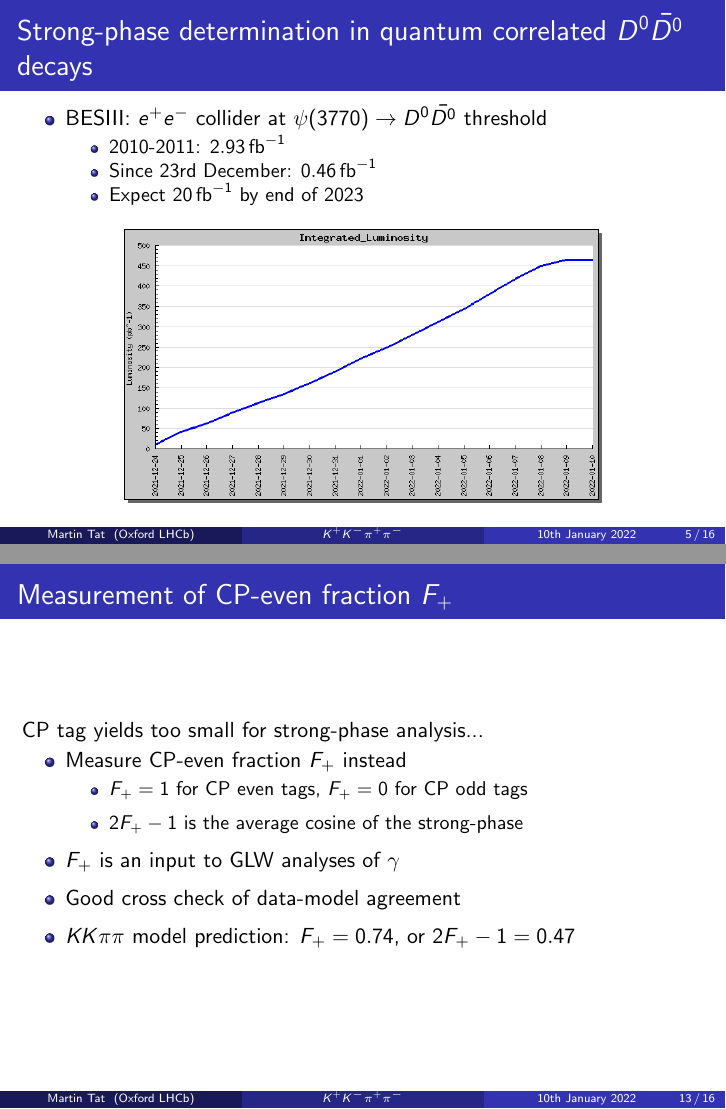
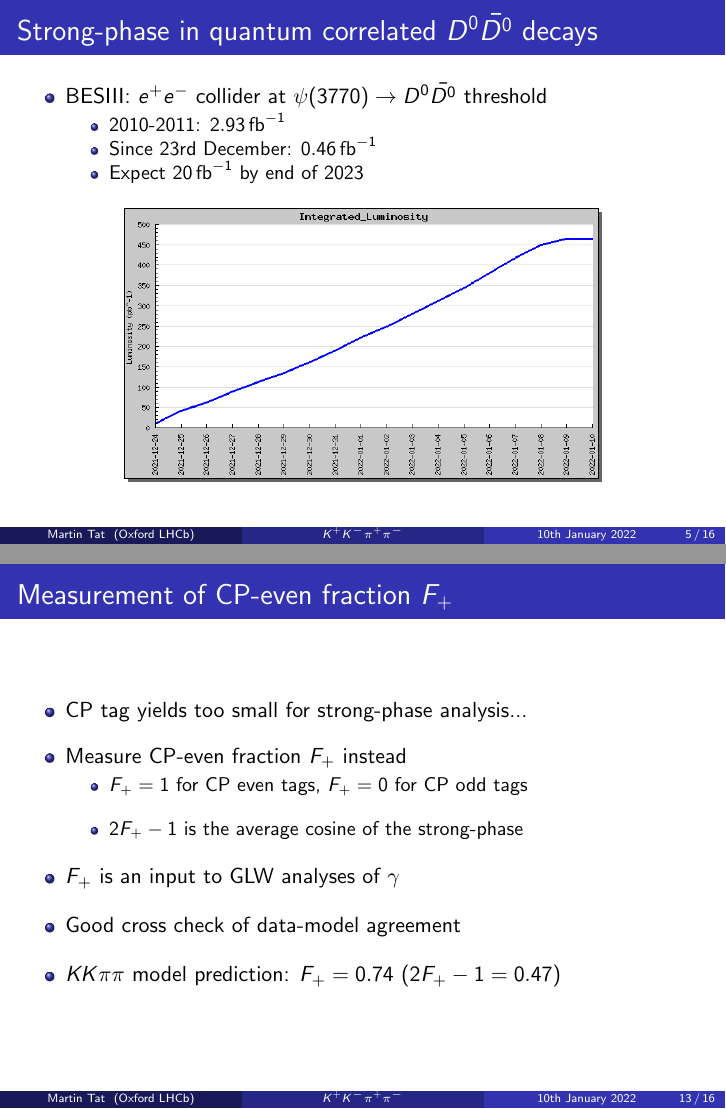
Before and after one commit to MartinDuyTat/LHCb-Presentation-10th-January-2022, LaTeX slides (LHCbPresentation5.tex): pages 5 and 13 of 16, joined at a grey line. Compiled offline with pdfLaTeX; a LaTeX package or settings file that is missing is left out.

Commit message:
Minor corrections to make it look better

```diff
--- a/LHCbPresentation5.tex
+++ b/LHCbPresentation5.tex
@@ -121,7 +120,7 @@
 \section{BESIII}
 \subsection{Strong-phase determination in quantum correlated \texorpdfstring{$D^0\bar{D^0}$}{D0D0} decays}
 
-\begin{frame}{Strong-phase determination in quantum correlated $D^0\bar{D^0}$ decays}
+\begin{frame}{Strong-phase in quantum correlated $D^0\bar{D^0}$ decays}
   \begin{itemize}
     \item{BESIII: $e^+e^-$ collider at $\psi(3770)\to D^0\bar{D^0}$ threshold}
     \begin{itemize}
@@ -354,18 +353,18 @@
 \subsection{Measurement of CP-even fraction \texorpdfstring{$F_+$}{F+}}
 
 \begin{frame}{Measurement of CP-even fraction $F_+$}
-  CP tag yields too small for strong-phase analysis...
   \begin{itemize}
-    \setlength\itemsep{0.5em}
+    \setlength\itemsep{1.0em}
+    \item{CP tag yields too small for strong-phase analysis...}
     \item{Measure CP-even fraction $F_+$ instead}
     \begin{itemize}
-      \setlength\itemsep{0.5em}
+      \setlength\itemsep{1.0em}
       \item{$F_+ = 1$ for CP even tags, $F_+ = 0$ for CP odd tags}
       \item{$2F_+ - 1$ is the average cosine of the strong-phase}
     \end{itemize}
     \item{$F_+$ is an input to GLW analyses of $\gamma$}
     \item{Good cross check of data-model agreement}
-    \item{$KK\pi\pi$ model prediction: $F_+ = 0.74$, or $2F_+ - 1 = 0.47$}
+    \item{$KK\pi\pi$ model prediction: $F_+ = 0.74$ ($2F_+ - 1 = 0.47$)}
   \end{itemize}
 \end{frame}
 
```
Also changed, not shown: LHCbPresentation5.pdf, LHCbPresentation5.tex (7 more changed lines).
